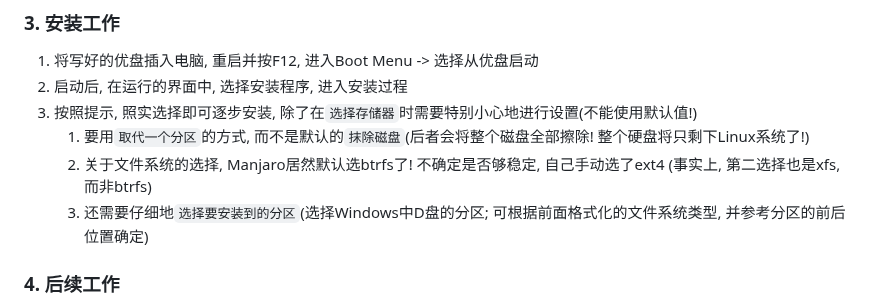
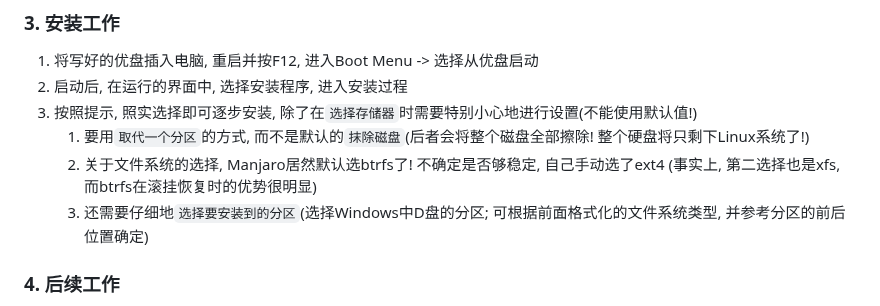
Before and after one commit to Lubanor/setup-toolchain, a Markdown page: Linux_as2nd.md, the part around the change. Rendered like a GitHub page.

```diff
--- a/Linux_as2nd.md
+++ b/Linux_as2nd.md
@@ -34,7 +34,7 @@
 2. 启动后, 在运行的界面中, 选择安装程序, 进入安装过程
 3. 按照提示, 照实选择即可逐步安装, 除了在`选择存储器`时需要特别小心地进行设置(不能使用默认值!)
    1) 要用`取代一个分区`的方式, 而不是默认的`抹除磁盘`(后者会将整个磁盘全部擦除! 整个硬盘将只剩下Linux系统了!)
-   2) 关于文件系统的选择, Manjaro居然默认选btrfs了! 不确定是否够稳定, 自己手动选了ext4 (事实上, 第二选择也是xfs, 而非btrfs)
+   2) 关于文件系统的选择, Manjaro居然默认选btrfs了! 不确定是否够稳定, 自己手动选了ext4 (事实上, 第二选择也是xfs, 而btrfs在滚挂恢复时的优势很明显)
    3) 还需要仔细地`选择要安装到的分区`(选择Windows中D盘的分区; 可根据前面格式化的文件系统类型, 并参考分区的前后位置确定)
 
 ### 4. 后续工作
```
